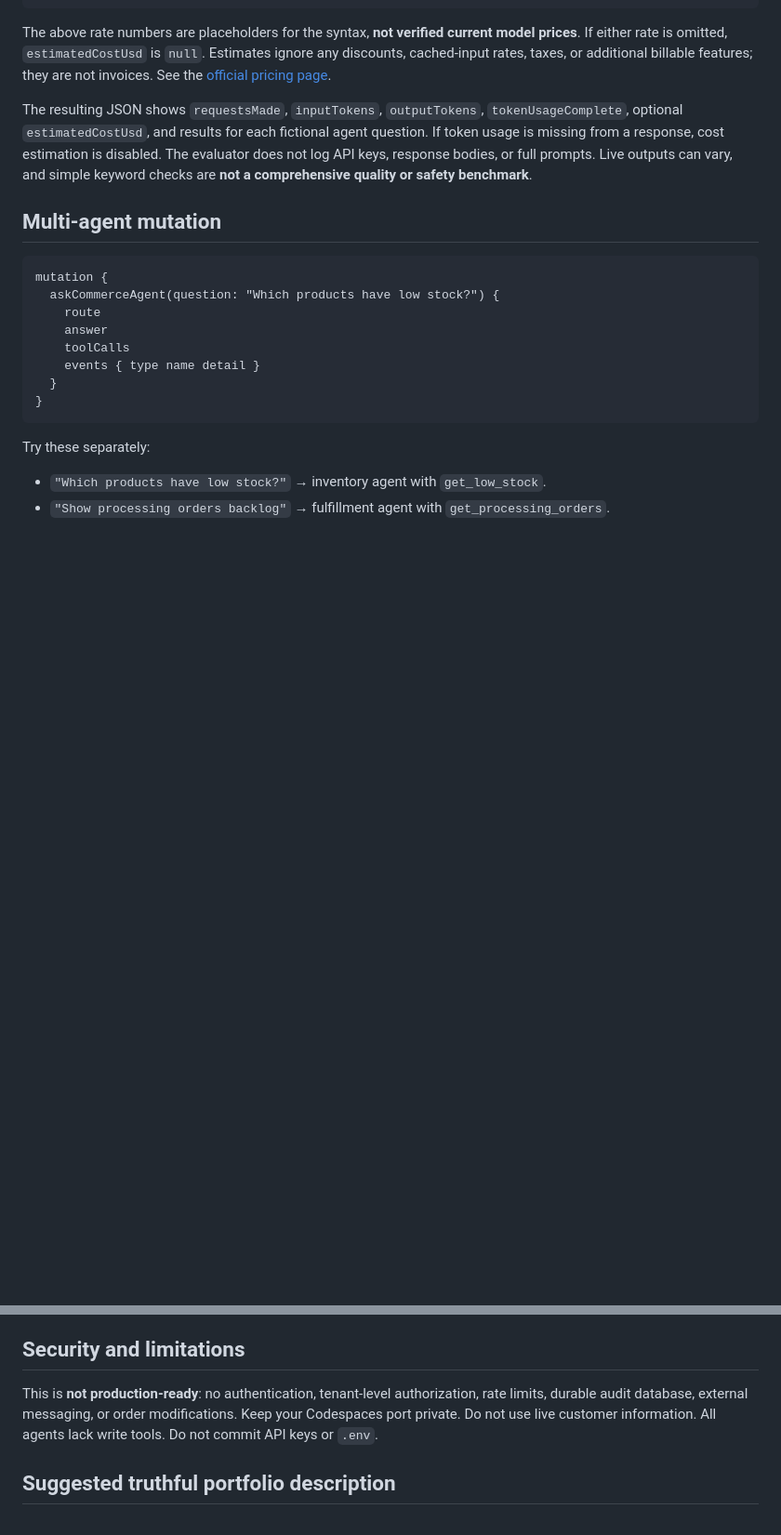
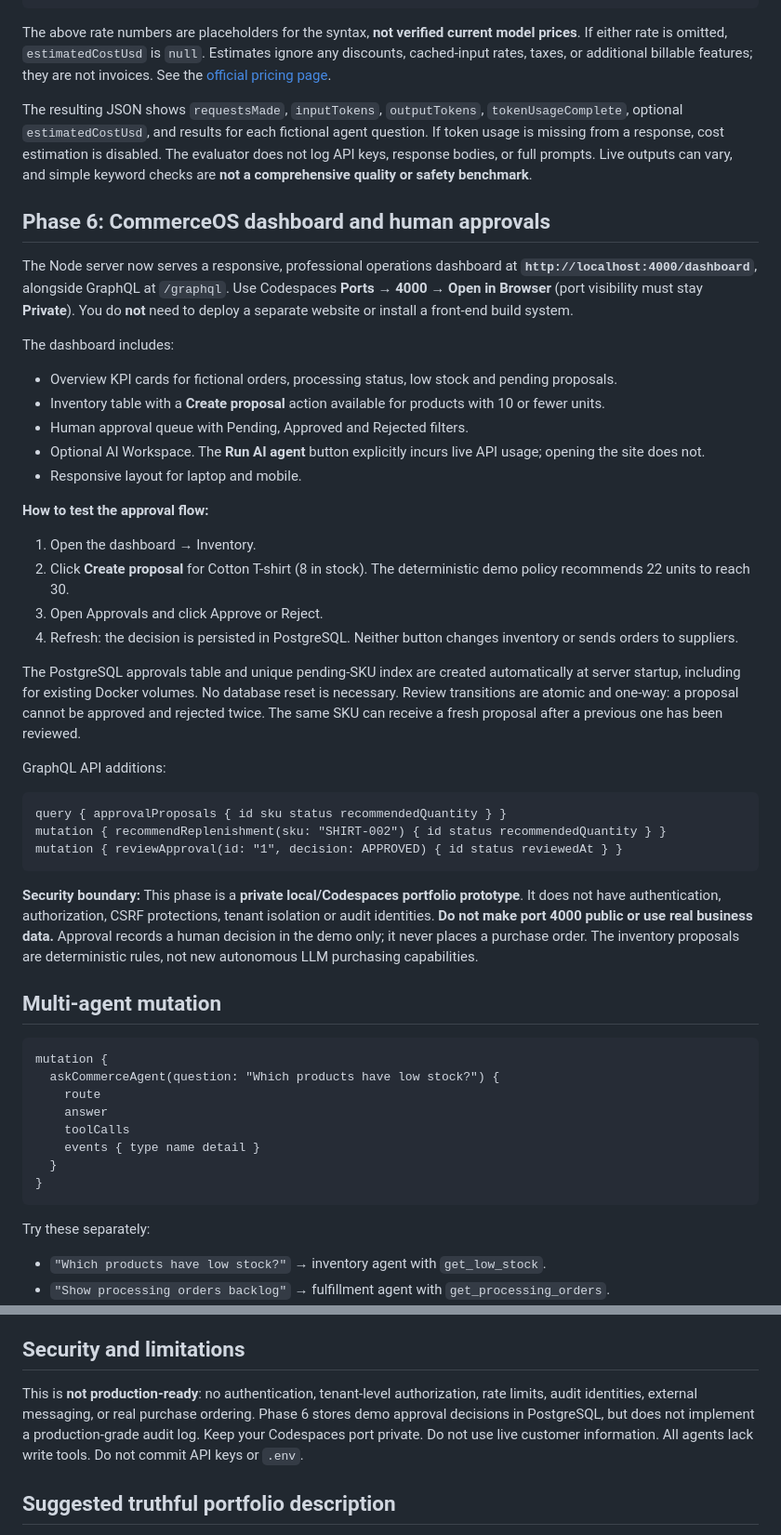
Before and after one commit to emmadiamon/autonomous-commerce-agents, a Markdown page: README.md, 2 parts joined by grey strips. Shown at 93% size. Drawn GitHub-style; blank space fills up the shorter version.

Commit message:
Document Phase 6 dashboard and human approval review in Codespaces

````diff
--- a/README.md
+++ b/README.md
@@ -74,6 +74,37 @@ The above rate numbers are placeholders for the syntax, **not verified current m
 
 The resulting JSON shows `requestsMade`, `inputTokens`, `outputTokens`, `tokenUsageComplete`, optional `estimatedCostUsd`, and results for each fictional agent question. If token usage is missing from a response, cost estimation is disabled. The evaluator does not log API keys, response bodies, or full prompts. Live outputs can vary, and simple keyword checks are **not a comprehensive quality or safety benchmark**.
 
+## Phase 6: CommerceOS dashboard and human approvals
+
+The Node server now serves a responsive, professional operations dashboard at **`http://localhost:4000/dashboard`**, alongside GraphQL at `/graphql`. Use Codespaces **Ports → 4000 → Open in Browser** (port visibility must stay **Private**). You do **not** need to deploy a separate website or install a front-end build system.
+
+The dashboard includes:
+
+- Overview KPI cards for fictional orders, processing status, low stock and pending proposals.
+- Inventory table with a **Create proposal** action available for products with 10 or fewer units.
+- Human approval queue with Pending, Approved and Rejected filters.
+- Optional AI Workspace. The **Run AI agent** button explicitly incurs live API usage; opening the site does not.
+- Responsive layout for laptop and mobile.
+
+**How to test the approval flow:**
+
+1. Open the dashboard → Inventory.
+2. Click **Create proposal** for Cotton T-shirt (8 in stock). The deterministic demo policy recommends 22 units to reach 30.
+3. Open Approvals and click Approve or Reject.
+4. Refresh: the decision is persisted in PostgreSQL. Neither button changes inventory or sends orders to suppliers.
+
+The PostgreSQL approvals table and unique pending-SKU index are created automatically at server startup, including for existing Docker volumes. No database reset is necessary. Review transitions are atomic and one-way: a proposal cannot be approved and rejected twice. The same SKU can receive a fresh proposal after a previous one has been reviewed.
+
+GraphQL API additions:
+
+```graphql
+query { approvalProposals { id sku status recommendedQuantity } }
+mutation { recommendReplenishment(sku: "SHIRT-002") { id status recommendedQuantity } }
+mutation { reviewApproval(id: "1", decision: APPROVED) { id status reviewedAt } }
+```
+
+**Security boundary:** This phase is a **private local/Codespaces portfolio prototype**. It does not have authentication, authorization, CSRF protections, tenant isolation or audit identities. **Do not make port 4000 public or use real business data.** Approval records a human decision in the demo only; it never places a purchase order. The inventory proposals are deterministic rules, not new autonomous LLM purchasing capabilities.
+
 ## Multi-agent mutation
 
 ```graphql
@@ -119,7 +150,7 @@ Order support reads one order status; fulfillment lists **PROCESSING** orders; i
 
 ## Security and limitations
 
-This is **not production-ready**: no authentication, tenant-level authorization, rate limits, durable audit database, external messaging, or order modifications. Keep your Codespaces port private. Do not use live customer information. All agents lack write tools. Do not commit API keys or `.env`.
+This is **not production-ready**: no authentication, tenant-level authorization, rate limits, audit identities, external messaging, or real purchase ordering. Phase 6 stores demo approval decisions in PostgreSQL, but does not implement a production-grade audit log. Keep your Codespaces port private. Do not use live customer information. All agents lack write tools. Do not commit API keys or `.env`.
 
 ## Suggested truthful portfolio description
 
````
Also changed, not shown: other parts of README.md (+3 -3 lines).
